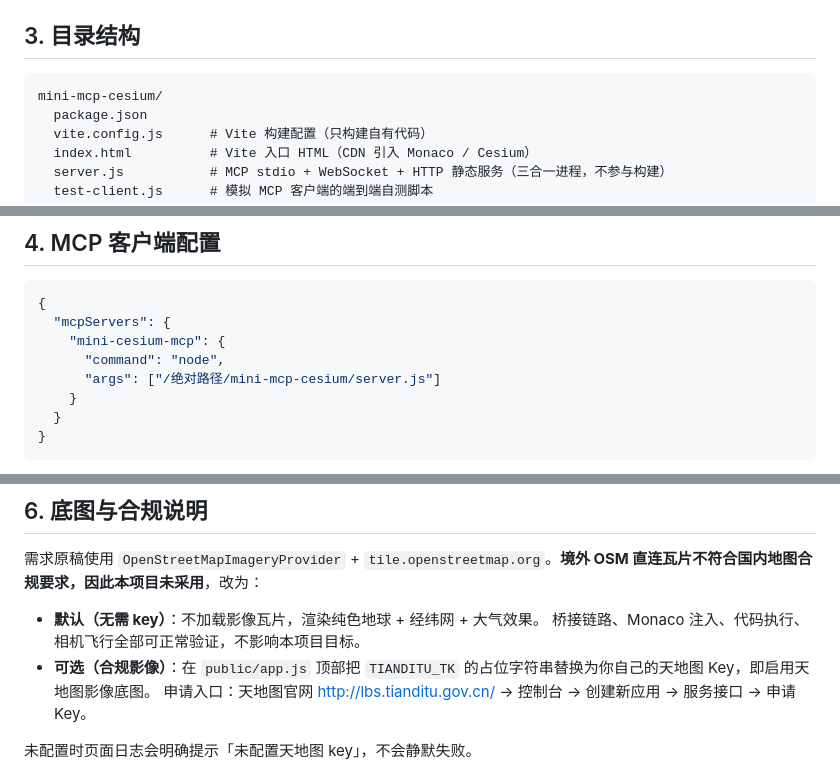
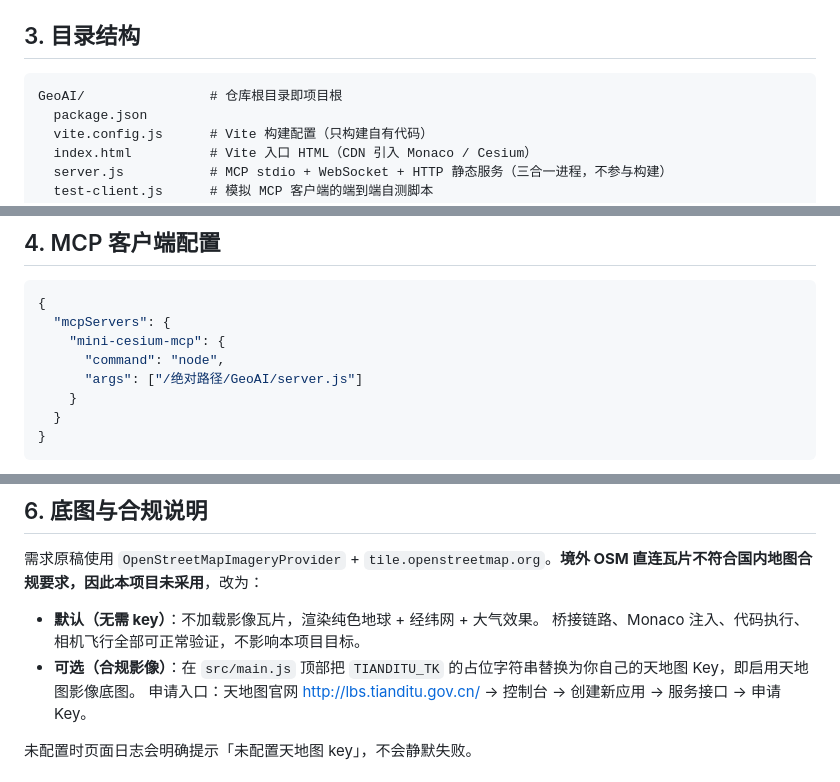
Before and after one commit to catnuko/GeoAI, a Markdown page: README.md, 3 parts joined by grey strips. Drawn GitHub-style.

Commit message:
docs: 同步 README 路径至扁平化后的仓库结构
项目已从 mini-mcp-cesium/ 扁平化到仓库根，更新 README 中相应路径：

- 删除「cd mini-mcp-cesium」安装步骤
- 目录树根节点改为 GeoAI/（仓库根即项目根）
- MCP 客户端配置的 args 路径改为 /绝对路径/GeoAI/server.js
- 天地图 key 说明中的 public/app.js 修正为 src/main.js

````diff
--- a/README.md
+++ b/README.md
@@ -53,7 +52,7 @@ npm test
 ## 3. 目录结构
 
 ```
-mini-mcp-cesium/
+GeoAI/                # 仓库根目录即项目根
   package.json
   vite.config.js      # Vite 构建配置（只构建自有代码）
   index.html          # Vite 入口 HTML（CDN 引入 Monaco / Cesium）
@@ -81,7 +80,7 @@ mini-mcp-cesium/
   "mcpServers": {
     "mini-cesium-mcp": {
       "command": "node",
-      "args": ["/绝对路径/mini-mcp-cesium/server.js"]
+      "args": ["/绝对路径/GeoAI/server.js"]
     }
   }
 }
@@ -115,7 +114,7 @@ viewer.camera.flyTo({
 
 - **默认（无需 key）**：不加载影像瓦片，渲染纯色地球 + 经纬网 + 大气效果。
   桥接链路、Monaco 注入、代码执行、相机飞行全部可正常验证，不影响本项目目标。
-- **可选（合规影像）**：在 `public/app.js` 顶部把 `TIANDITU_TK` 的占位字符串替换为你自己的天地图 Key，即启用天地图影像底图。
+- **可选（合规影像）**：在 `src/main.js` 顶部把 `TIANDITU_TK` 的占位字符串替换为你自己的天地图 Key，即启用天地图影像底图。
   申请入口：天地图官网 http://lbs.tianditu.gov.cn/ → 控制台 → 创建新应用 → 服务接口 → 申请 Key。
 
 未配置时页面日志会明确提示「未配置天地图 key」，不会静默失败。
````
Also changed, not shown: other parts of README.md (+0 -1 lines).
